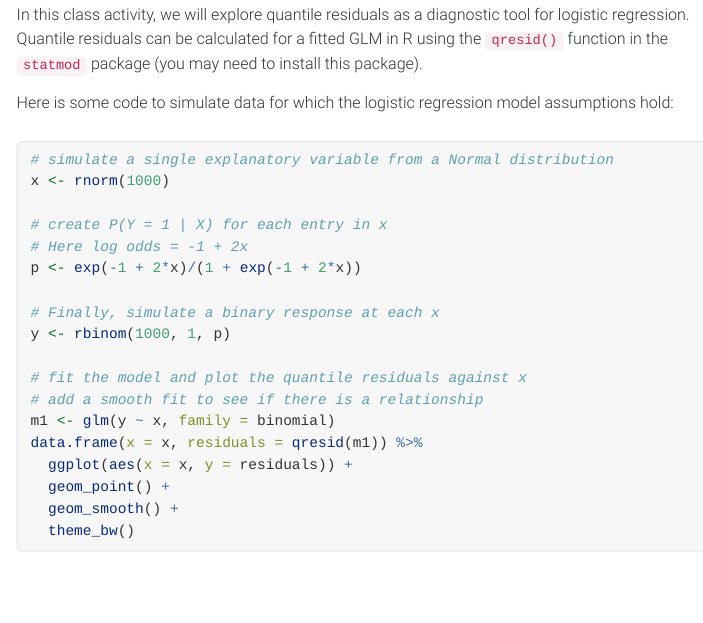
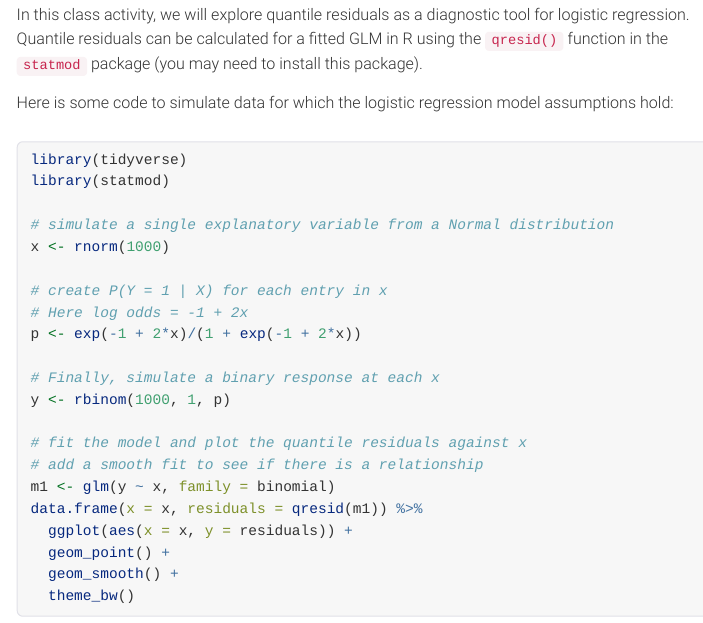
Before and after one commit to sta711-s23/sta711-s23.github.io, an R Markdown document (class_activities/ca_lecture_9.Rmd): the page in a window 1100 px wide, from 120 px down. The pictures show the output file class_activities/ca_lecture_9.html that the author committed with the source, opened offline; menus at the side of the page are left out.

Commit message:
lecture 8 class

````diff
--- a/class_activities/ca_lecture_9.Rmd
+++ b/class_activities/ca_lecture_9.Rmd
@@ -12,6 +12,9 @@ In this class activity, we will explore quantile residuals as a diagnostic tool
 Here is some code to simulate data for which the logistic regression model assumptions hold:
 
 ```r
+library(tidyverse)
+library(statmod)
+
 # simulate a single explanatory variable from a Normal distribution
 x <- rnorm(1000)
 
````
Also changed, not shown: class_activities/ca_lecture_9.html, 1 other file.
